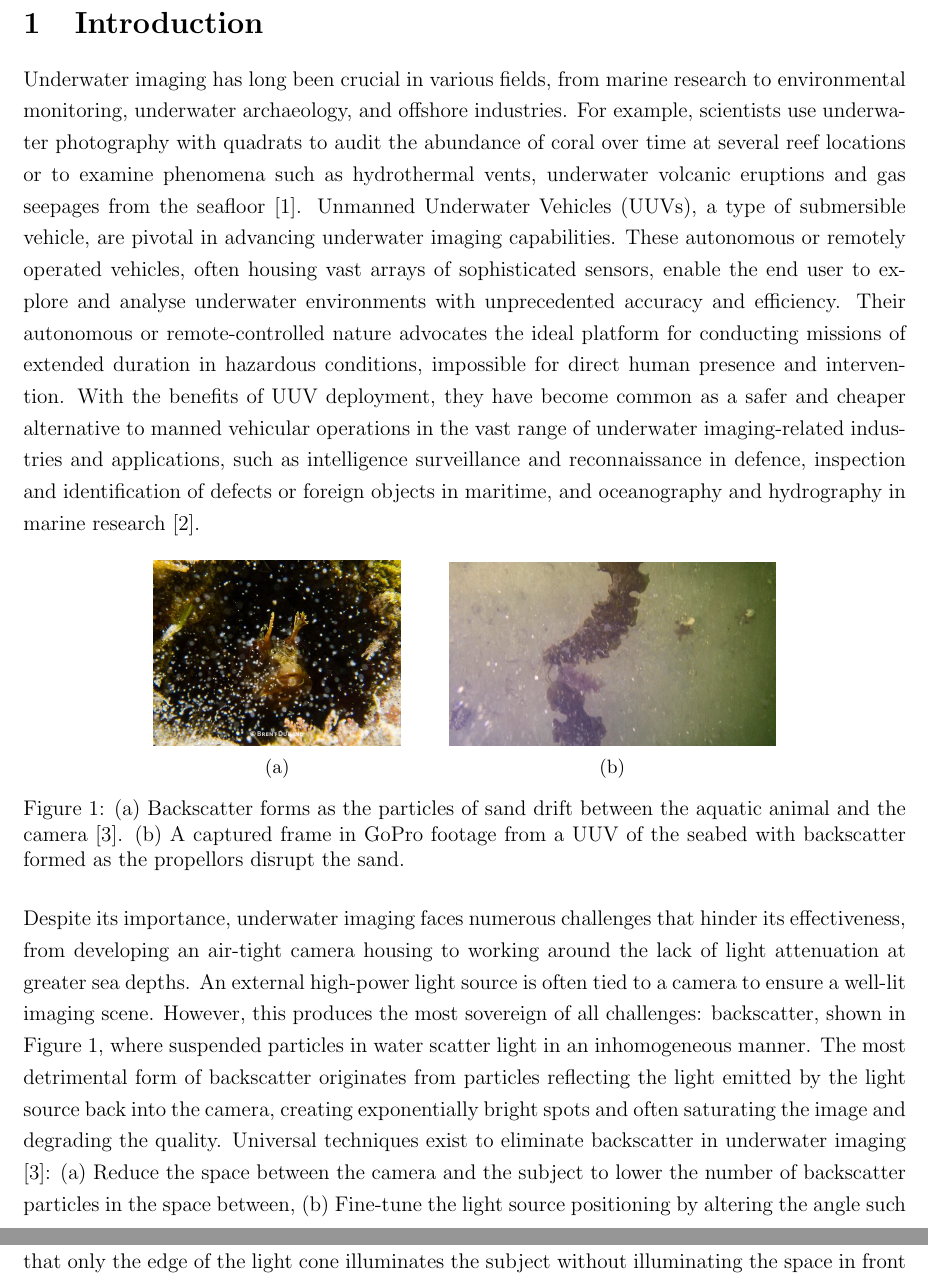
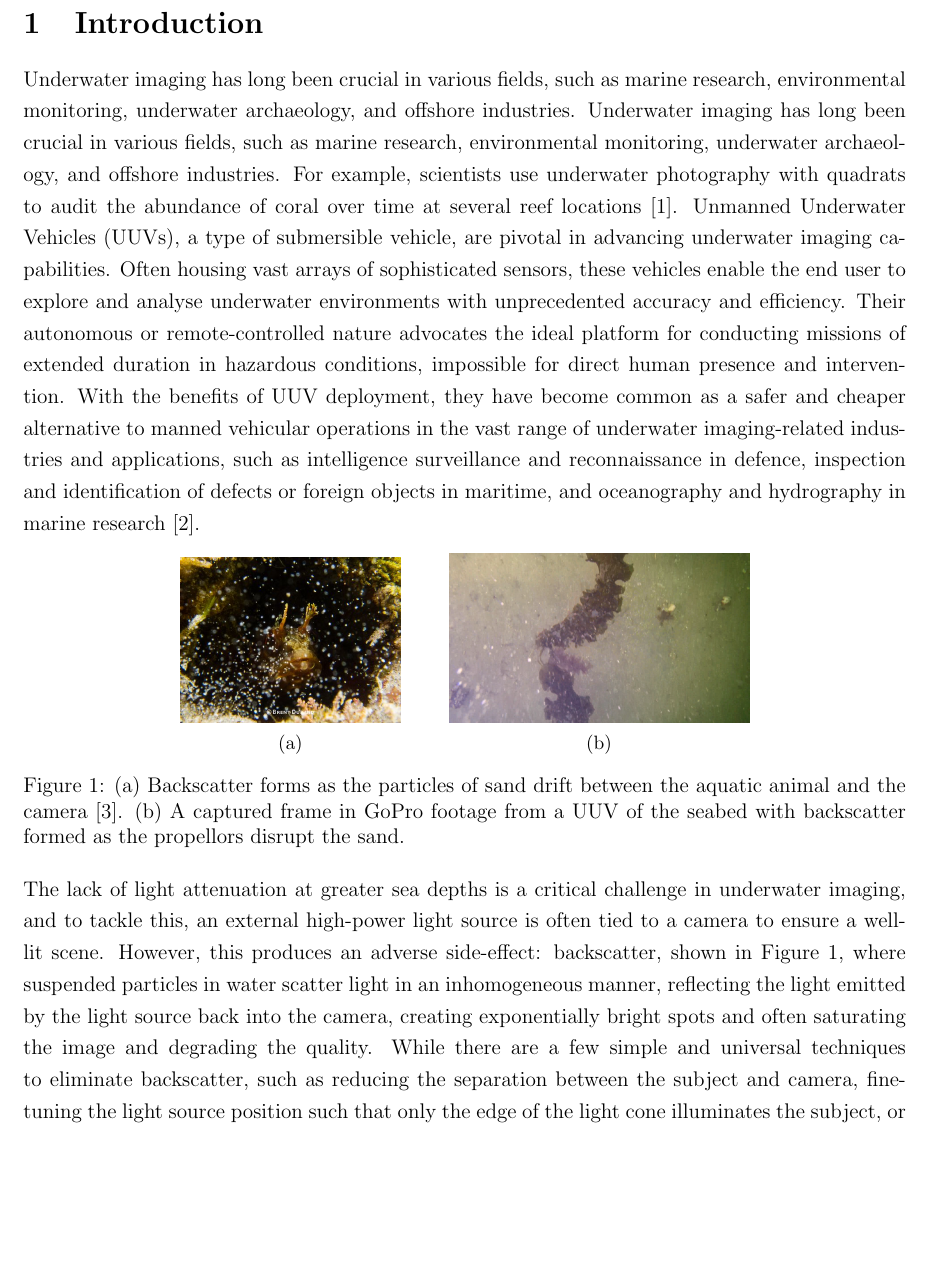
Before and after one commit to Sidharth-Shanmugam-MEng-Project-2023-24/initial-report, a LaTeX document (Sidharth_Shanmugam_MEng_Initial_Report.tex, which reads sections/01_project-introduction.tex): two parts of pages 4 and 5 of 16 before the commit and part of page 4 of 16 after it, the two joined at a grey line, cut so that both start at the same text, the shorter picture padded with empty space. Compiled offline with pdfLaTeX.

Commit message:
updated introduction section

```diff
--- a/sections/01_project-introduction.tex
+++ b/sections/01_project-introduction.tex
@@ -1,15 +1,15 @@
-Underwater imaging has long been crucial in various fields, from marine research to environmental monitoring, underwater archaeology, and offshore industries. For example, scientists use underwater photography with quadrats to audit the abundance of coral over time at several reef locations or to examine phenomena such as hydrothermal vents, underwater volcanic eruptions and gas seepages from the seafloor \cite{universityofhawaiiPracticesScienceUnderwater}. Unmanned Underwater Vehicles (UUVs), a type of submersible vehicle, are pivotal in advancing underwater imaging capabilities. These autonomous or remotely operated vehicles, often housing vast arrays of sophisticated sensors, enable the end user to explore and analyse underwater environments with unprecedented accuracy and efficiency. Their autonomous or remote-controlled nature advocates the ideal platform for conducting missions of extended duration in hazardous conditions, impossible for direct human presence and intervention. With the benefits of UUV deployment, they have become common as a safer and cheaper alternative to manned vehicular operations in the vast range of underwater imaging-related industries and applications, such as intelligence surveillance and reconnaissance in defence, inspection and identification of defects or foreign objects in maritime, and oceanography and hydrography in marine research \cite{yannickallardUnmannedUnderwaterVehicle2014}.
+Underwater imaging has long been crucial in various fields, such as marine research, environmental monitoring, underwater archaeology, and offshore industries. Underwater imaging has long been crucial in various fields, such as marine research, environmental monitoring, underwater archaeology, and offshore industries. For example, scientists use underwater photography with quadrats to audit the abundance of coral over time at several reef locations \cite{universityofhawaiiPracticesScienceUnderwater}. Unmanned Underwater Vehicles (UUVs), a type of submersible vehicle, are pivotal in advancing underwater imaging capabilities. Often housing vast arrays of sophisticated sensors, these vehicles enable the end user to explore and analyse underwater environments with unprecedented accuracy and efficiency. Their autonomous or remote-controlled nature advocates the ideal platform for conducting missions of extended duration in hazardous conditions, impossible for direct human presence and intervention. With the benefits of UUV deployment, they have become common as a safer and cheaper alternative to manned vehicular operations in the vast range of underwater imaging-related industries and applications, such as intelligence surveillance and reconnaissance in defence, inspection and identification of defects or foreign objects in maritime, and oceanography and hydrography in marine research \cite{yannickallardUnmannedUnderwaterVehicle2014}.
 
 \begin{figure}[h]
     \centering
-    \begin{subfigure}{.28\textwidth}
+    \begin{subfigure}{.25\textwidth}
         \centering
         \includegraphics[width=1\linewidth]{assets/backscatter_article_durand2.jpg}
         \caption{}
         % \label{subfig:backscatter_durand}
     \end{subfigure}
     \qquad
-    \begin{subfigure}{.37\textwidth}
+    \begin{subfigure}{.34\textwidth}
         \centering
         \includegraphics[width=1\linewidth]{assets/backscatter_test_vid.png}
         \caption{}
@@ -19,5 +19,5 @@ Underwater imaging has long been crucial in various fields, from marine research
     \label{fig:backscatter}
 \end{figure}
 
-Despite its importance, underwater imaging faces numerous challenges that hinder its effectiveness, from developing an air-tight camera housing to working around the lack of light attenuation at greater sea depths. An external high-power light source is often tied to a camera to ensure a well-lit imaging scene. However, this produces the most sovereign of all challenges: backscatter, shown in Figure \ref{fig:backscatter}, where suspended particles in water scatter light in an inhomogeneous manner. The most detrimental form of backscatter originates from particles reflecting the light emitted by the light source back into the camera, creating exponentially bright spots and often saturating the image and degrading the quality. Universal techniques exist to eliminate backscatter in underwater imaging \cite{brentdurandEasyWaysEliminate2013}: (a) Reduce the space between the camera and the subject to lower the number of backscatter particles in the space between, (b) Fine-tune the light source positioning by altering the angle such that only the edge of the light cone illuminates the subject without illuminating the space in front of the camera, (c) By achieving perfect buoyancy, a diver can minimise creating clouds of sand and debris when ensuring stability underwater. While these techniques are straightforward, they lack viability for UUVs due to the erratic backscatter formation from the continuous and arbitrary motion of the propellors and general vehicular movement.
+The lack of light attenuation at greater sea depths is a critical challenge in underwater imaging, and to tackle this, an external high-power light source is often tied to a camera to ensure a well-lit scene. However, this produces an adverse side-effect: backscatter, shown in Figure \ref{fig:backscatter}, where suspended particles in water scatter light in an inhomogeneous manner, reflecting the light emitted by the light source back into the camera, creating exponentially bright spots and often saturating the image and degrading the quality. While there are a few simple and universal techniques to eliminate backscatter, such as reducing the separation between the subject and camera, fine-tuning the light source position such that only the edge of the light cone illuminates the subject, or achieving perfect buoyancy to minimise creating clouds of sand and debris \cite{brentdurandEasyWaysEliminate2013}, they lack viability for UUVs due to the erratic backscatter formation from the continuous and arbitrary motion of the propellors and general vehicular movement.
 
```
Also changed, not shown: Sidharth_Shanmugam_MEng_Initial_Report.pdf, sections/01_project-introduction.tex (2 more changed lines).
